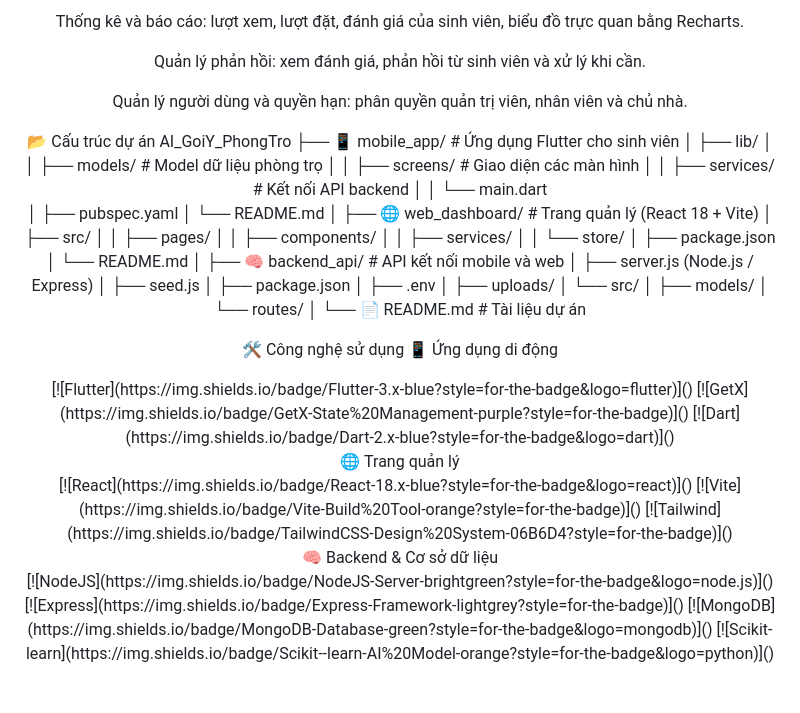
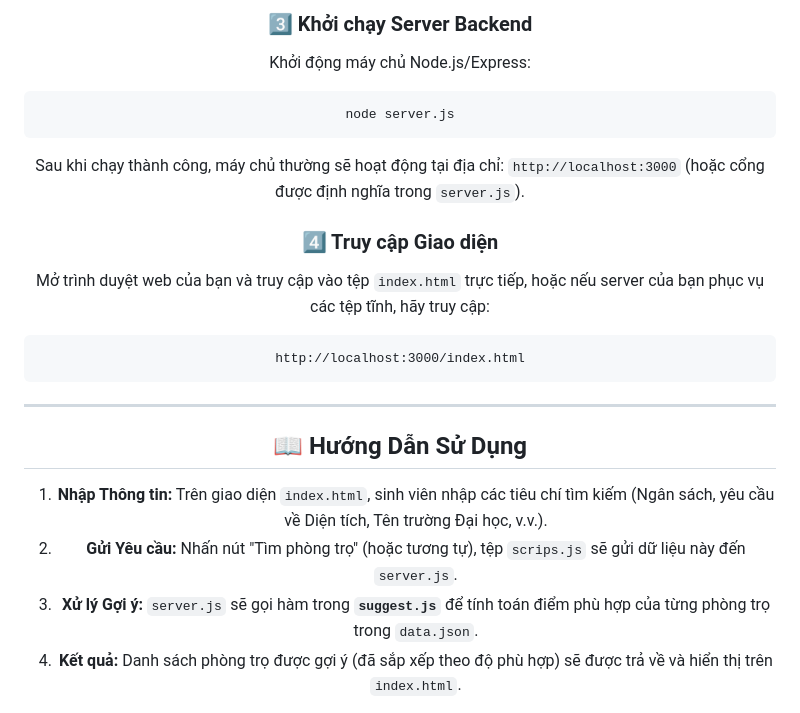
Before and after one commit to phamchien071004/CDS_Ung_dung_tim_tro_thong_minh, a Markdown page: README.md, the part around the change printed below. GitHub-like rendering.

````diff
--- a/README.md
+++ b/README.md
@@ -53,46 +78,27 @@ Quản lý phòng trọ: thêm, sửa, xóa phòng; cập nhật thông tin ti
 
-Thống kê và báo cáo: lượt xem, lượt đặt, đánh giá của sinh viên, biểu đồ trực quan bằng Recharts.
+### 3️⃣ Khởi chạy Server Backend
 
-Quản lý phản hồi: xem đánh giá, phản hồi từ sinh viên và xử lý khi cần.
+Khởi động máy chủ Node.js/Express:
 
-Quản lý người dùng và quyền hạn: phân quyền quản trị viên, nhân viên và chủ nhà.
+```bash
+node server.js
+```
 
-📂 Cấu trúc dự án
-AI_GoiY_PhongTro
-├── 📱 mobile_app/ # Ứng dụng Flutter cho sinh viên
-│   ├── lib/
-│   │   ├── models/       # Model dữ liệu phòng trọ
-│   │   ├── screens/      # Giao diện các màn hình
-│   │   ├── services/     # Kết nối API backend
-│   │   └── main.dart
-│   ├── pubspec.yaml
-│   └── README.md
-│
-├── 🌐 web_dashboard/ # Trang quản lý (React 18 + Vite)
-│   ├── src/
-│   │   ├── pages/
-│   │   ├── components/
-│   │   ├── services/
-│   │   └── store/
-│   ├── package.json
-│   └── README.md
-│
-├── 🧠 backend_api/ # API kết nối mobile và web
-│   ├── server.js (Node.js / Express)
-│   ├── seed.js
-│   ├── package.json
-│   ├── .env
-│   ├── uploads/
-│   └── src/
-│       ├── models/
-│       └── routes/
-│
-└── 📄 README.md # Tài liệu dự án
+Sau khi chạy thành công, máy chủ thường sẽ hoạt động tại địa chỉ: `http://localhost:3000` (hoặc cổng được định nghĩa trong `server.js`).
 
-🛠️ Công nghệ sử dụng
-📱 Ứng dụng di động
-<div align="center"> [![Flutter](https://img.shields.io/badge/Flutter-3.x-blue?style=for-the-badge&logo=flutter)]() [![GetX](https://img.shields.io/badge/GetX-State%20Management-purple?style=for-the-badge)]() [![Dart](https://img.shields.io/badge/Dart-2.x-blue?style=for-the-badge&logo=dart)]() </div>
-🌐 Trang quản lý
-<div align="center"> [![React](https://img.shields.io/badge/React-18.x-blue?style=for-the-badge&logo=react)]() [![Vite](https://img.shields.io/badge/Vite-Build%20Tool-orange?style=for-the-badge)]() [![Tailwind](https://img.shields.io/badge/TailwindCSS-Design%20System-06B6D4?style=for-the-badge)]() </div>
-🧠 Backend & Cơ sở dữ liệu
-<div align="center"> [![NodeJS](https://img.shields.io/badge/NodeJS-Server-brightgreen?style=for-the-badge&logo=node.js)]() [![Express](https://img.shields.io/badge/Express-Framework-lightgrey?style=for-the-badge)]() [![MongoDB](https://img.shields.io/badge/MongoDB-Database-green?style=for-the-badge&logo=mongodb)]() [![Scikit-learn](https://img.shields.io/badge/Scikit--learn-AI%20Model-orange?style=for-the-badge&logo=python)]() </div>
+### 4️⃣ Truy cập Giao diện
+
+Mở trình duyệt web của bạn và truy cập vào tệp `index.html` trực tiếp, hoặc nếu server của bạn phục vụ các tệp tĩnh, hãy truy cập:
+
+```
+http://localhost:3000/index.html
+```
+
+-----
+
+## 📖 Hướng Dẫn Sử Dụng
+
+1.  **Nhập Thông tin:** Trên giao diện `index.html`, sinh viên nhập các tiêu chí tìm kiếm (Ngân sách, yêu cầu về Diện tích, Tên trường Đại học, v.v.).
+2.  **Gửi Yêu cầu:** Nhấn nút "Tìm phòng trọ" (hoặc tương tự), tệp `scrips.js` sẽ gửi dữ liệu này đến `server.js`.
+3.  **Xử lý Gợi ý:** `server.js` sẽ gọi hàm trong **`suggest.js`** để tính toán điểm phù hợp của từng phòng trọ trong `data.json`.
+4.  **Kết quả:** Danh sách phòng trọ được gợi ý (đã sắp xếp theo độ phù hợp) sẽ được trả về và hiển thị trên `index.html`.
````
Also changed, not shown: other parts of README.md (+49 -24 lines).
